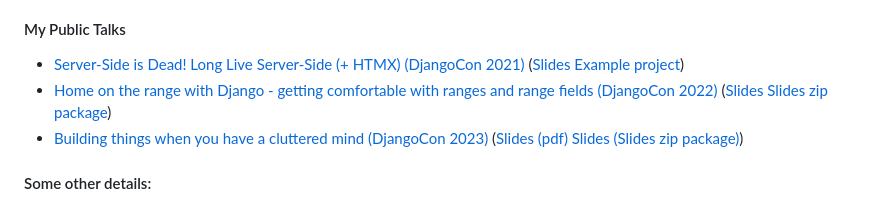
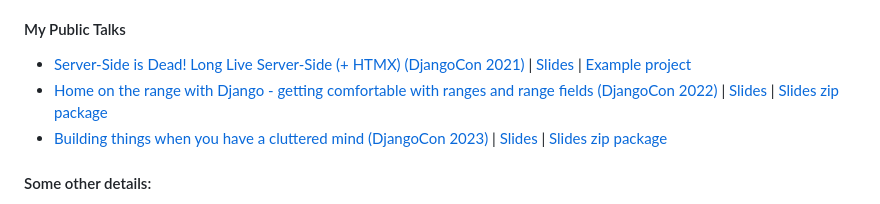
Before and after one commit to jacklinke/jacklinke, a Markdown page: README.md, the part around the change. GitHub-like rendering.

Commit message:
Improve formatting

```diff
--- a/README.md
+++ b/README.md
@@ -10,9 +10,9 @@
 
 #### My Public Talks
 
-- [Server-Side is Dead! Long Live Server-Side (+ HTMX) (DjangoCon 2021)](https://www.youtube.com/watch?v=t98bKdeUHsU) ([Slides](https://github.com/jacklinke/jacklinke/blob/main/talks/server-side_is_dead_long_live_server-side_plus_htmx/server-side_is_dead_long_live_server-side_plus_htmx.pdf) [Example project](https://github.com/jacklinke/jacklinke/raw/main/talks/server-side_is_dead_long_live_server-side_plus_htmx/server-side_is_dead_long_live_server-side_plus_htmx.zip))
-- [Home on the range with Django - getting comfortable with ranges and range fields (DjangoCon 2022)](https://www.youtube.com/watch?v=zCxDAQZfeIo) ([Slides](https://github.com/jacklinke/jacklinke/blob/main/talks/home_on_the_range_with_django_-_getting_comfortable_with_ranges_and_range_fields/home_on_the_range_with_django_-_getting_comfortable_with_ranges_and_range_fields.pdf) [Slides zip package](https://github.com/jacklinke/jacklinke/raw/main/talks/home_on_the_range_with_django_-_getting_comfortable_with_ranges_and_range_fields/home_on_the_range_with_django_-_getting_comfortable_with_ranges_and_range_fields.zip))
-- [Building things when you have a cluttered mind (DjangoCon 2023)]() ([Slides (pdf)](https://github.com/jacklinke/jacklinke/blob/main/talks/building_things_when_you_have_a_cluttered_mind/building_things_when_you_have_a_cluttered_mind.pdf) [Slides (Slides zip package)](https://github.com/jacklinke/jacklinke/raw/main/talks/building_things_when_you_have_a_cluttered_mind/building_things_when_you_have_a_cluttered_mind.zip))
+- [Server-Side is Dead! Long Live Server-Side (+ HTMX) (DjangoCon 2021)](https://www.youtube.com/watch?v=t98bKdeUHsU) | [Slides](https://github.com/jacklinke/jacklinke/blob/main/talks/server-side_is_dead_long_live_server-side_plus_htmx/server-side_is_dead_long_live_server-side_plus_htmx.pdf) | [Example project](https://github.com/jacklinke/jacklinke/raw/main/talks/server-side_is_dead_long_live_server-side_plus_htmx/server-side_is_dead_long_live_server-side_plus_htmx.zip)
+- [Home on the range with Django - getting comfortable with ranges and range fields (DjangoCon 2022)](https://www.youtube.com/watch?v=zCxDAQZfeIo) | [Slides](https://github.com/jacklinke/jacklinke/blob/main/talks/home_on_the_range_with_django_-_getting_comfortable_with_ranges_and_range_fields/home_on_the_range_with_django_-_getting_comfortable_with_ranges_and_range_fields.pdf) | [Slides zip package](https://github.com/jacklinke/jacklinke/raw/main/talks/home_on_the_range_with_django_-_getting_comfortable_with_ranges_and_range_fields/home_on_the_range_with_django_-_getting_comfortable_with_ranges_and_range_fields.zip)
+- [Building things when you have a cluttered mind (DjangoCon 2023)]() | [Slides](https://github.com/jacklinke/jacklinke/blob/main/talks/building_things_when_you_have_a_cluttered_mind/building_things_when_you_have_a_cluttered_mind.pdf) | [Slides zip package](https://github.com/jacklinke/jacklinke/raw/main/talks/building_things_when_you_have_a_cluttered_mind/building_things_when_you_have_a_cluttered_mind.zip)
 
 #### Some other details:
 
```
